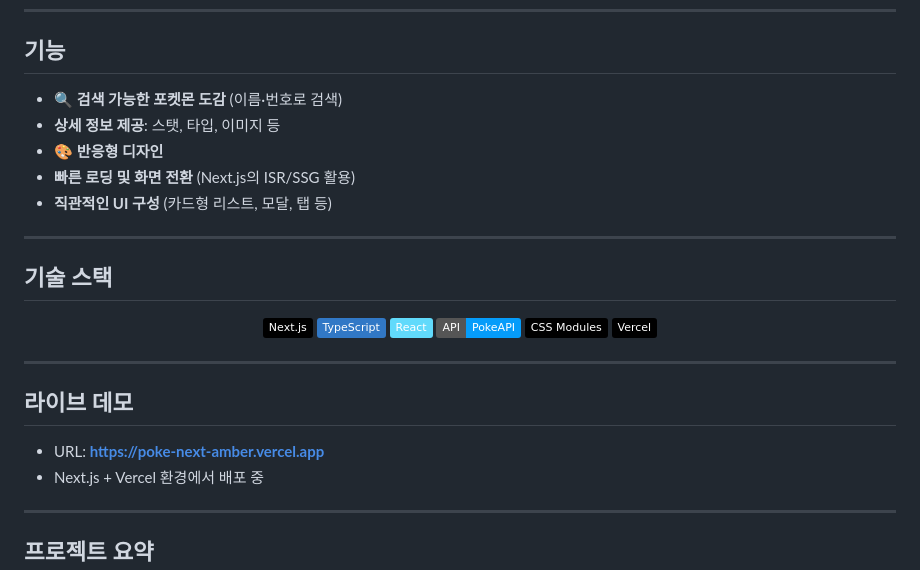
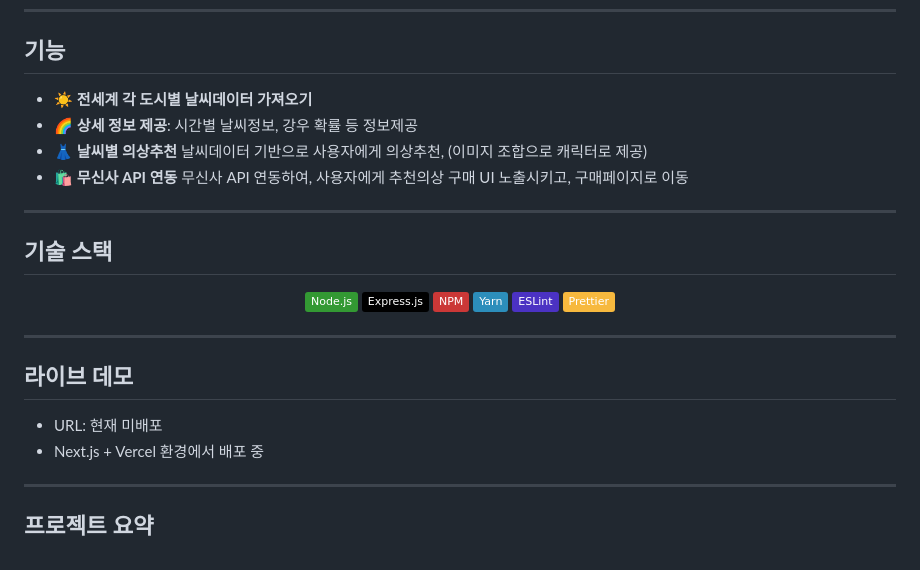
Before and after one commit to choidy180/2020_07_DongseoAI, a Markdown page: README.md, the part around the change. GitHub-like rendering; badges without logos.

```diff
--- a/README.md
+++ b/README.md
@@ -23,28 +23,27 @@
 ---
 
 ##  기능
-- 🔍 **검색 가능한 포켓몬 도감** (이름·번호로 검색)
--  **상세 정보 제공**: 스탯, 타입, 이미지 등
-- 🎨 **반응형 디자인**
--  **빠른 로딩 및 화면 전환** (Next.js의 ISR/SSG 활용)
--  **직관적인 UI 구성** (카드형 리스트, 모달, 탭 등)
+- ☀️ **전세계 각 도시별 날씨데이터 가져오기**
+- 🌈 **상세 정보 제공**: 시간별 날씨정보, 강우 확률 등 정보제공
+- 👗 **날씨별 의상추천** 날씨데이터 기반으로 사용자에게 의상추천, (이미지 조합으로 캐릭터로 제공)
+- 🛍️ **무신사 API 연동** 무신사 API 연동하여, 사용자에게 추천의상 구매 UI 노출시키고, 구매페이지로 이동
 
 ---
 
 ##  기술 스택
 <p align="center">
-  <img src="https://img.shields.io/badge/Next.js-000?logo=next.js" />
-  <img src="https://img.shields.io/badge/TypeScript-3178C6?logo=typescript&logoColor=fff" />
-  <img src="https://img.shields.io/badge/React-61DAFB?logo=react&logoColor=000" />
-  <img src="https://img.shields.io/badge/API-PokeAPI-059CFA?logo=api" />
-  <img src="https://img.shields.io/badge/CSS Modules-000?logo=css3&logoColor=fff" />
-  <img src="https://img.shields.io/badge/Vercel-000?logo=vercel&logoColor=fff" />
+  <img src="https://img.shields.io/badge/Node.js-339933?logo=node.js&logoColor=white" />
+  <img src="https://img.shields.io/badge/Express.js-000000?logo=express&logoColor=white" />
+  <img src="https://img.shields.io/badge/NPM-CB3837?logo=npm&logoColor=white" />
+  <img src="https://img.shields.io/badge/Yarn-2C8EBB?logo=yarn&logoColor=white" />
+  <img src="https://img.shields.io/badge/ESLint-4B32C3?logo=eslint&logoColor=white" />
+  <img src="https://img.shields.io/badge/Prettier-F7B93E?logo=prettier&logoColor=000" />
 </p>
 
 ---
 
 ##  라이브 데모
--  URL: **https://poke-next-amber.vercel.app**
+-  URL: 현재 미배포
 -  Next.js + Vercel 환경에서 배포 중
 
 ---
```
